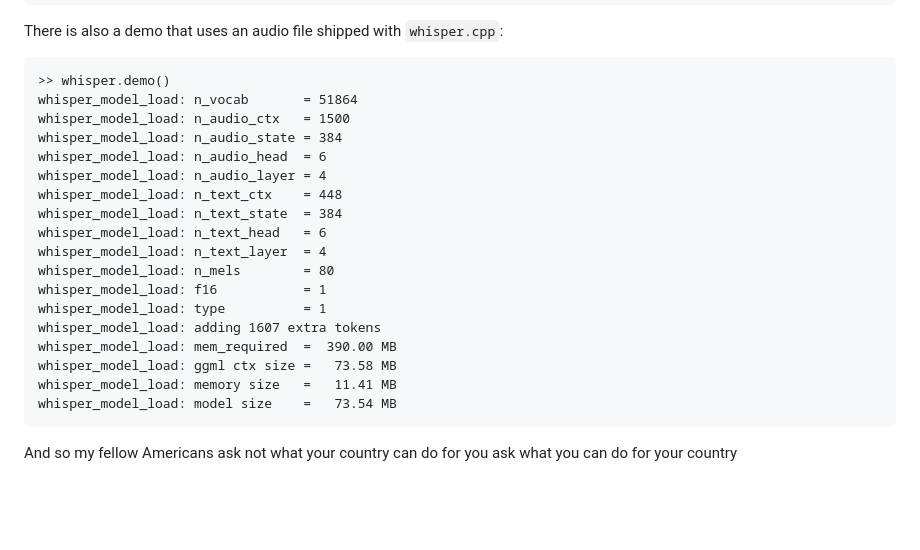
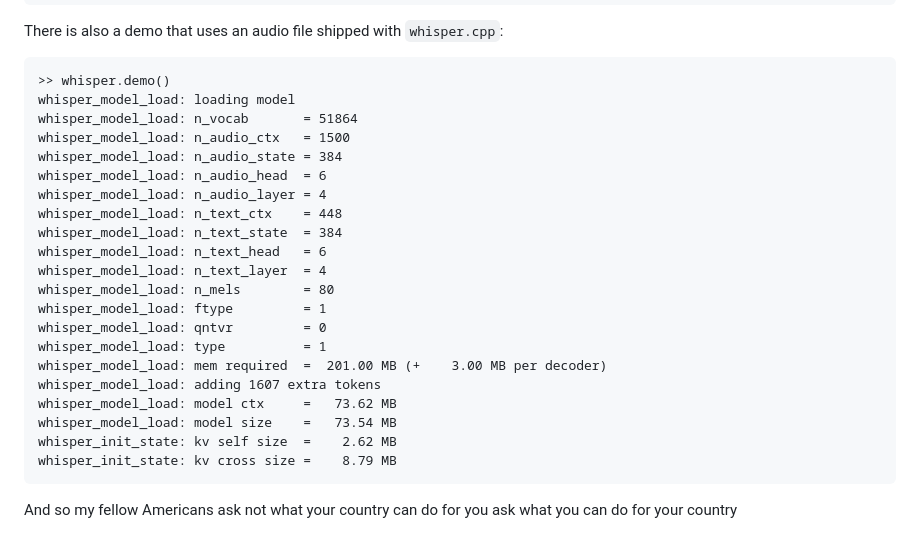
Before and after one commit to gllmflndn/whisper.m, a Markdown page: README.md, the part around the change. GitHub-like rendering; blank space fills up the shorter version.

Commit message:
Update demo log

````diff
--- a/README.md
+++ b/README.md
@@ -69,6 +69,7 @@ There is also a demo that uses an audio file shipped with `whisper.cpp`:
 
 ```
 >> whisper.demo()
+whisper_model_load: loading model
 whisper_model_load: n_vocab       = 51864
 whisper_model_load: n_audio_ctx   = 1500
 whisper_model_load: n_audio_state = 384
@@ -79,12 +80,14 @@ whisper_model_load: n_text_state  = 384
 whisper_model_load: n_text_head   = 6
 whisper_model_load: n_text_layer  = 4
 whisper_model_load: n_mels        = 80
-whisper_model_load: f16           = 1
+whisper_model_load: ftype         = 1
+whisper_model_load: qntvr         = 0
 whisper_model_load: type          = 1
+whisper_model_load: mem required  =  201.00 MB (+    3.00 MB per decoder)
 whisper_model_load: adding 1607 extra tokens
-whisper_model_load: mem_required  =  390.00 MB
-whisper_model_load: ggml ctx size =   73.58 MB
-whisper_model_load: memory size   =   11.41 MB
+whisper_model_load: model ctx     =   73.62 MB
 whisper_model_load: model size    =   73.54 MB
+whisper_init_state: kv self size  =    2.62 MB
+whisper_init_state: kv cross size =    8.79 MB
 ```
 <font color="#FF8700"> And</font><font color="#87FF00"> so</font><font color="#FF5F00"> my</font><font color="#5FFF00"> fellow</font><font color="#D7FF00"> Americans</font><font color="#FF0000"> ask</font><font color="#FFFF00"> not</font><font color="#FFAF00"> what</font><font color="#87FF00"> your</font><font color="#5FFF00"> country</font><font color="#87FF00"> can</font><font color="#5FFF00"> do</font><font color="#AFFF00"> for</font><font color="#87FF00"> you</font><font color="#FFFF00"> ask</font><font color="#5FFF00"> what you can do for your country</font>
````
